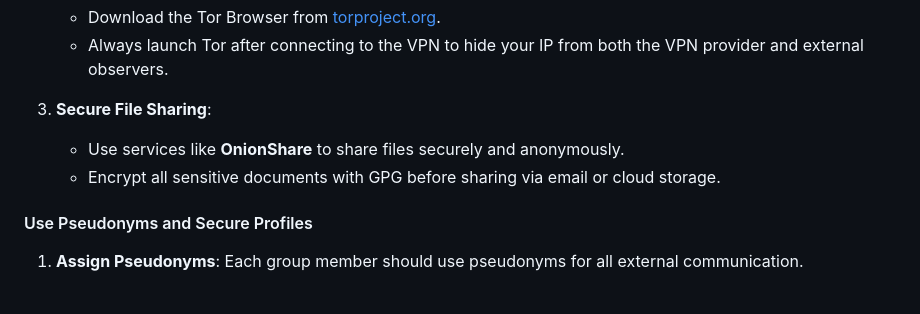
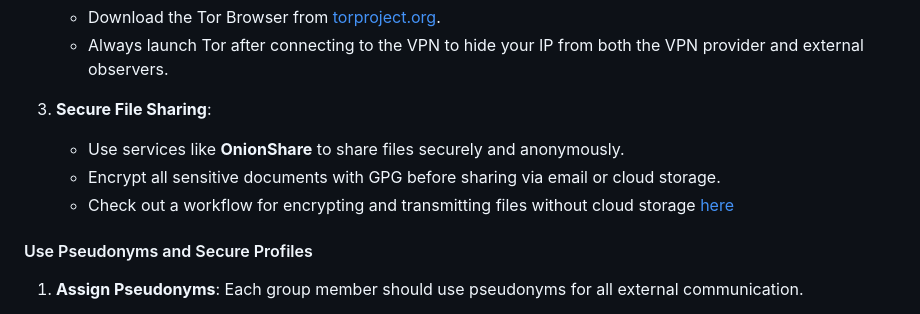
Before and after one commit to samedayhurt/laraza, a Markdown page: opsec/Operational Security Techniques.md, the part around the change. Drawn GitHub-style.

```diff
--- a/opsec/opsec.md
+++ b/opsec/Operational Security Techniques.md
@@ -20,6 +20,7 @@
 3. **Secure File Sharing**:
    - Use services like **OnionShare** to share files securely and anonymously.
    - Encrypt all sensitive documents with GPG before sharing via email or cloud storage.
+   - Check out a workflow for encrypting and transmitting files without cloud storage [here](./comms/e2eefilechange.md)
 
 #### Use Pseudonyms and Secure Profiles
 1. **Assign Pseudonyms**: Each group member should use pseudonyms for all external communication.
```
Also changed, not shown: README.md (+1 -1 lines), comms/e2eefilechange.md (+10 -6 lines), comms/assets/torhops.png (added), opsec/Vet Sources.md (renamed from opsec/vetsource.md), primers/Direction Finding (Wi-Fi).md (renamed from primers/directionfinding.md), primers/Linux Primer.md (added), 5 other files.
